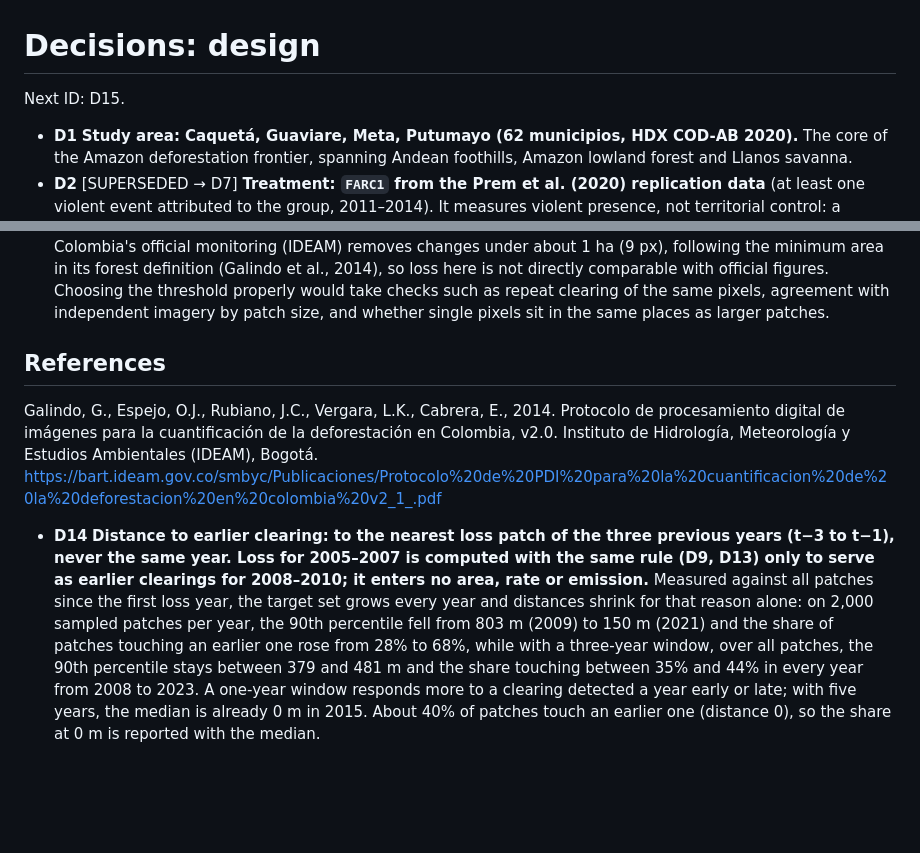
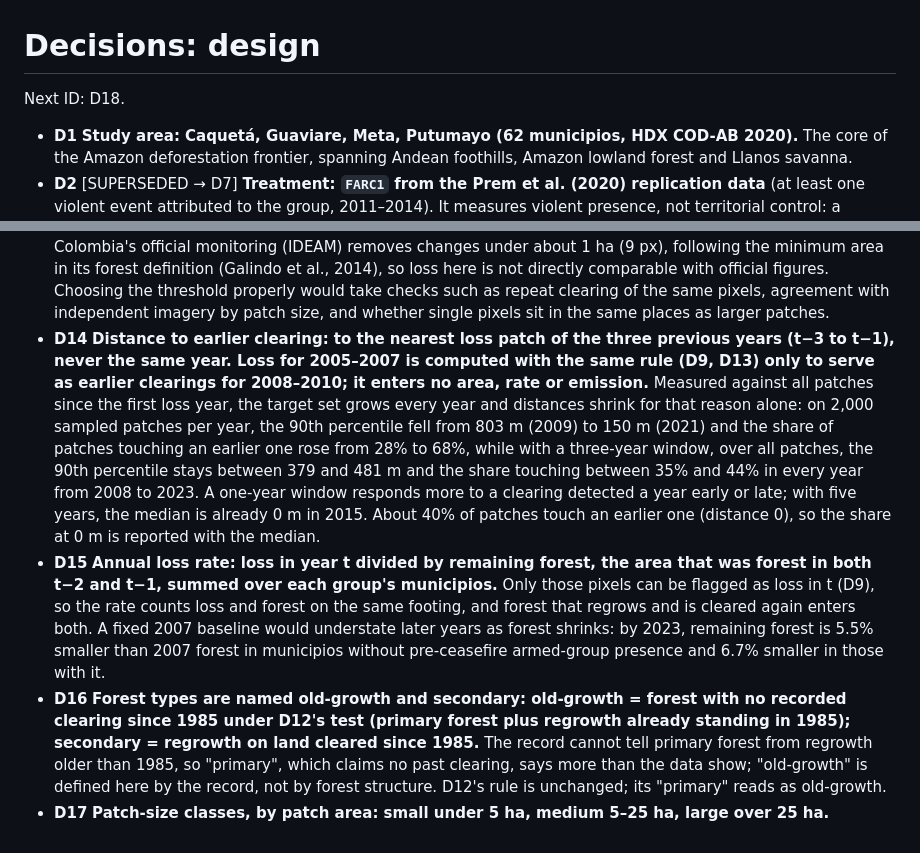
Before and after one commit to manuvanegas/piedemonte-forest, a Markdown page: docs/decisions/design.md, 2 parts joined by grey strips. Drawn GitHub-style; blank space fills up the shorter version.

```diff
--- a/docs/decisions/design.md
+++ b/docs/decisions/design.md
@@ -1,6 +1,6 @@
 # Decisions: design
 
-Next ID: D15.
+Next ID: D18.
 
 - **D1** **Study area: Caquetá, Guaviare, Meta, Putumayo (62 municipios, HDX COD-AB 2020).** The core of the Amazon deforestation frontier, spanning Andean foothills, Amazon lowland forest and Llanos savanna.
 - **D2** [SUPERSEDED → D7] **Treatment: `FARC1` from the Prem et al. (2020) replication data** (at least one violent event attributed to the group, 2011–2014). It measures violent presence, not territorial control: a municipio held without contest can score 0. `FARC2` and `FARC_N` serve as robustness variants.
@@ -15,8 +15,7 @@ Next ID: D15.
 - **D11** **Forest = forest (3) and flooded forest (6).** Colombia's national forest definition (IDEAM) sets structural thresholds and excludes plantations but not flooded forest, and MapBiomas Brazil's deforestation module counts flooded forest as natural vegetation. Seasonal flooding can cause spurious flips; MapBiomas Colombia removes flooded-forest pixels present in under 40% of years, and D10 counts only anthropic destinations.
 - **D12** **Forest type at t−1: secondary if the pixel had two consecutive anthropic years since 1985 (the same test as D9), primary otherwise; `sec_age` = years since that clearing ended.** "Primary" means no recorded clearing since 1985. The record behind each loss year lengthens from 23 years (2008) to 38 (2023), so regrowth on old clearings only shows up as secondary in later years: 4% of 2023 loss was on land cleared more than 23 years earlier, which a 23-year record would count as primary. A fixed 23-year record for every year serves as a robustness check.
 - **D13** **Loss patches: 4-connected groups of each year's loss pixels. Single-pixel patches are left out of every analysis (areas, rates, patch comparisons, emissions); comparisons with MapBiomas statistics and Hansen use all loss pixels.** Single pixels are more exposed to classification error than larger patches (mixed pixels at edges, small misalignments between years), and 65% of them are secondary forest, where young regrowth and pasture are easily confused. They make up 68% of patches and 19% of loss pixels. Colombia's official monitoring (IDEAM) removes changes under about 1 ha (9 px), following the minimum area in its forest definition (Galindo et al., 2014), so loss here is not directly comparable with official figures. Choosing the threshold properly would take checks such as repeat clearing of the same pixels, agreement with independent imagery by patch size, and whether single pixels sit in the same places as larger patches.
-
-## References
-
-Galindo, G., Espejo, O.J., Rubiano, J.C., Vergara, L.K., Cabrera, E., 2014. Protocolo de procesamiento digital de imágenes para la cuantificación de la deforestación en Colombia, v2.0. Instituto de Hidrología, Meteorología y Estudios Ambientales (IDEAM), Bogotá. https://bart.ideam.gov.co/smbyc/Publicaciones/Protocolo%20de%20PDI%20para%20la%20cuantificacion%20de%20la%20deforestacion%20en%20colombia%20v2_1_.pdf
 - **D14** **Distance to earlier clearing: to the nearest loss patch of the three previous years (t−3 to t−1), never the same year. Loss for 2005–2007 is computed with the same rule (D9, D13) only to serve as earlier clearings for 2008–2010; it enters no area, rate or emission.** Measured against all patches since the first loss year, the target set grows every year and distances shrink for that reason alone: on 2,000 sampled patches per year, the 90th percentile fell from 803 m (2009) to 150 m (2021) and the share of patches touching an earlier one rose from 28% to 68%, while with a three-year window, over all patches, the 90th percentile stays between 379 and 481 m and the share touching between 35% and 44% in every year from 2008 to 2023. A one-year window responds more to a clearing detected a year early or late; with five years, the median is already 0 m in 2015. About 40% of patches touch an earlier one (distance 0), so the share at 0 m is reported with the median.
+- **D15** **Annual loss rate: loss in year t divided by remaining forest, the area that was forest in both t−2 and t−1, summed over each group's municipios.** Only those pixels can be flagged as loss in t (D9), so the rate counts loss and forest on the same footing, and forest that regrows and is cleared again enters both. A fixed 2007 baseline would understate later years as forest shrinks: by 2023, remaining forest is 5.5% smaller than 2007 forest in municipios without pre-ceasefire armed-group presence and 6.7% smaller in those with it.
+- **D16** **Forest types are named old-growth and secondary: old-growth = forest with no recorded clearing since 1985 under D12's test (primary forest plus regrowth already standing in 1985); secondary = regrowth on land cleared since 1985.** The record cannot tell primary forest from regrowth older than 1985, so "primary", which claims no past clearing, says more than the data show; "old-growth" is defined here by the record, not by forest structure. D12's rule is unchanged; its "primary" reads as old-growth.
+- **D17** **Patch-size classes, by patch area: small under 5 ha, medium 5–25 ha, large over 25 ha.**
```
Also changed, not shown: docs/decisions/README.md (+2 -1 lines), docs/decisions/references.md (added, +5 -0 lines), figures/loss/access_by_year.png (added), figures/loss/loss_by_year.png (added), 10 other files.
